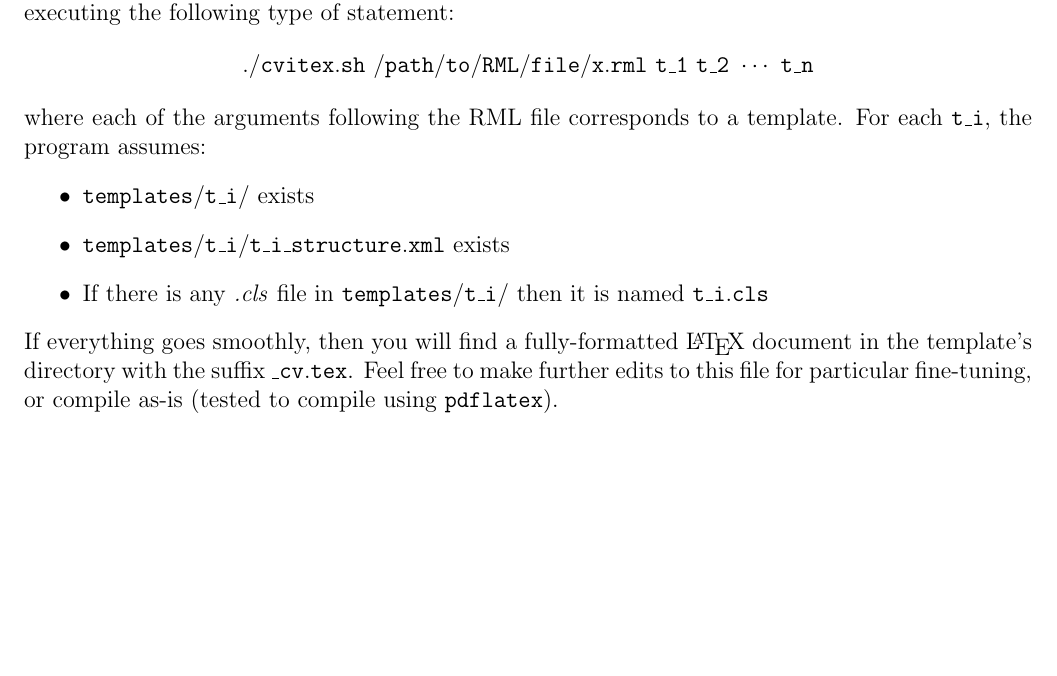
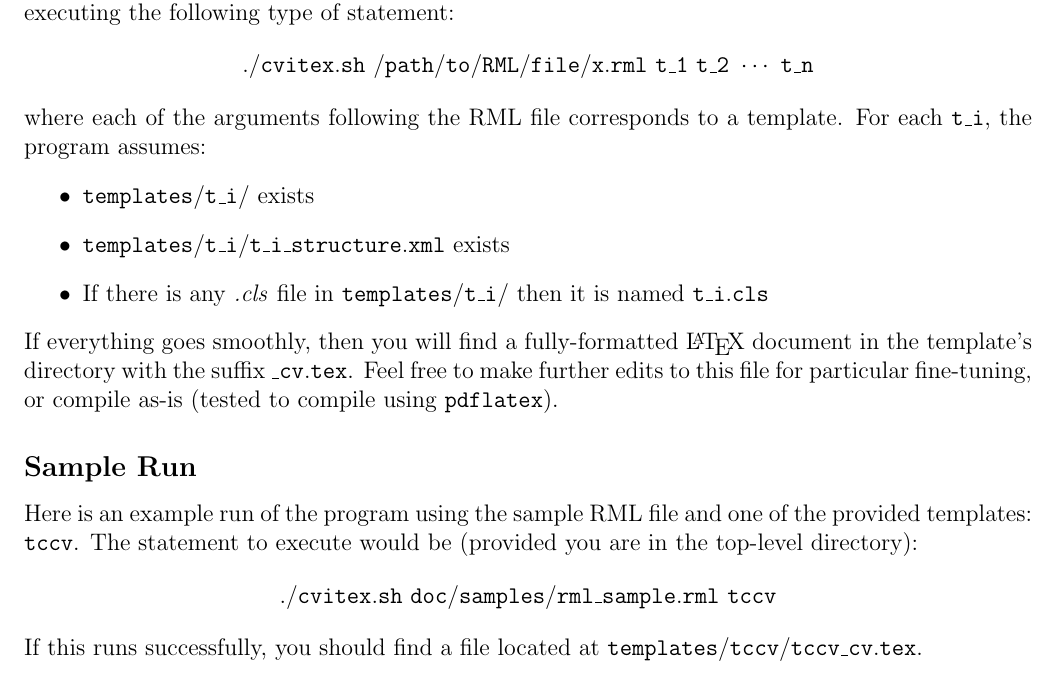
Before and after one commit to muhammadkhan/Curriculum-ViTeX, a LaTeX CV (doc/Curriculum-ViTeX.tex): part of page 4 of 4, cut so that both start at the same text, the shorter picture padded with empty space. Compiled offline with pdfLaTeX.

Commit message:
updated instructions

```diff
--- a/doc/Curriculum-ViTeX.tex
+++ b/doc/Curriculum-ViTeX.tex
@@ -132,4 +132,11 @@ If everything goes smoothly, then you will find a fully-formatted
 $\tt{\_cv.tex}$. Feel free to make further edits to this file for
 particular fine-tuning, or compile as-is (tested to compile using
 $\tt{pdflatex}$).
+\subsection*{Sample Run}
+Here is an example run of the program using the sample RML file
+and one of the provided templates: $\tt{tccv}$. The statement
+to execute would be (provided you are in the top-level directory):
+$$\tt{./cvitex.sh\ doc/samples/rml\_sample.rml\ tccv}$$
+If this runs successfully, you should find a file located at
+$\tt{templates/tccv/tccv\_cv.tex}$.
 \end{document}
```
Also changed, not shown: 1 other file.
